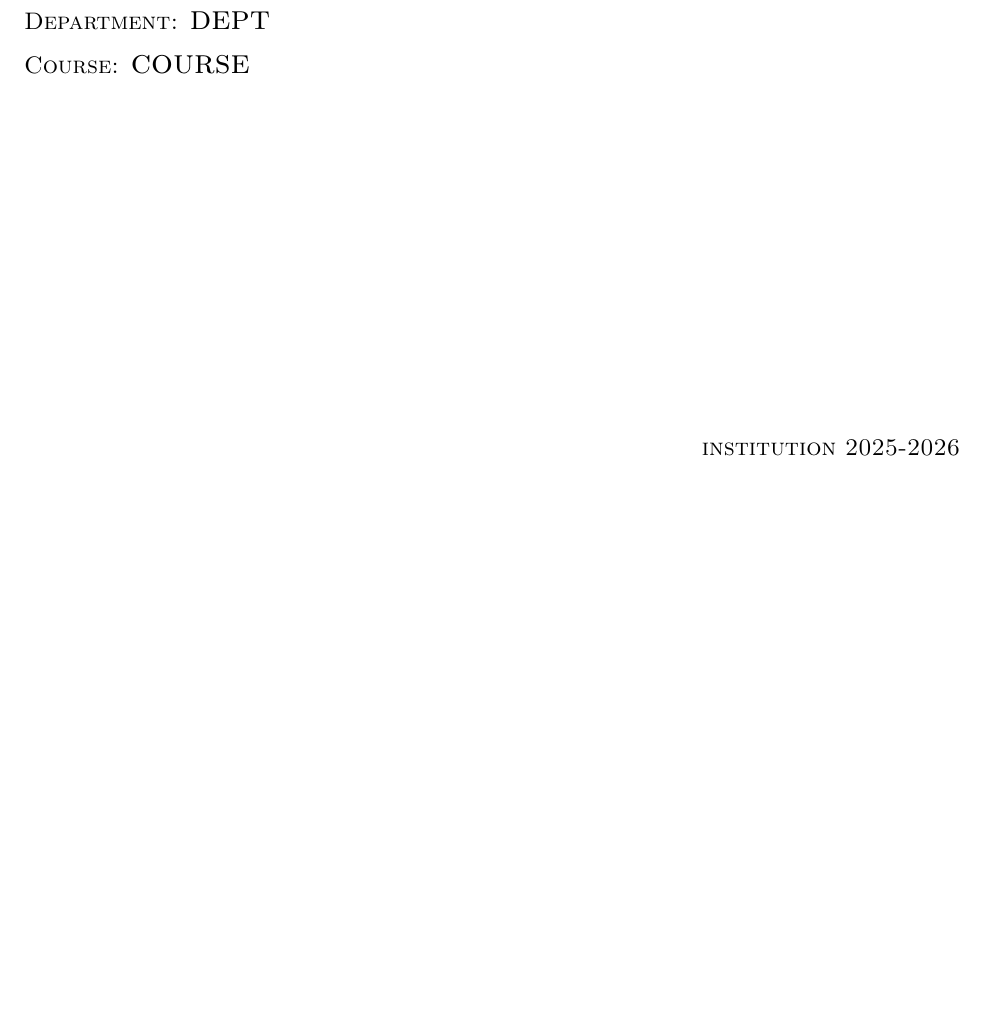
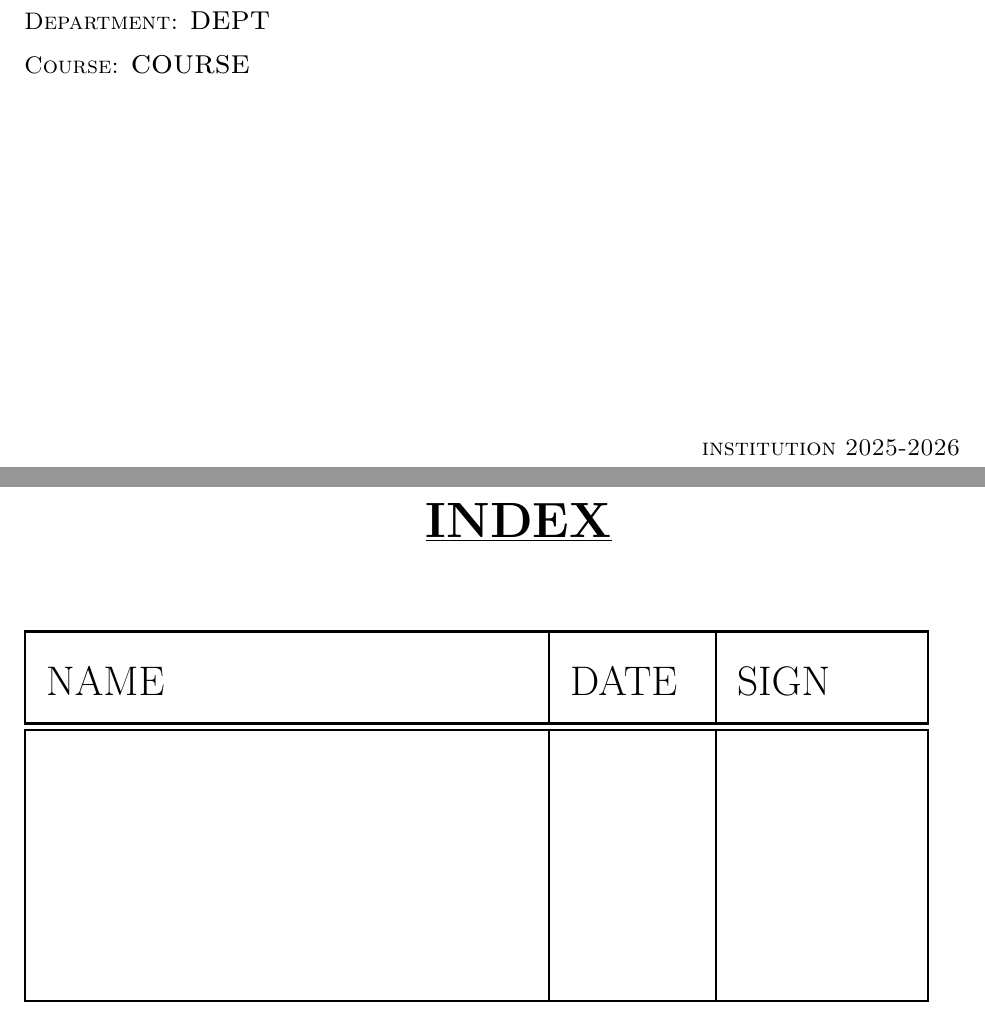
Before and after one commit to AminurAlam/samples, a LaTeX document (latex/template.tex): part of the page before the commit and two parts of pages 1 and 2 of 2 after it, the two joined at a grey line, cut so that both start at the same text, the shorter picture padded with empty space. Compiled offline with pdfLaTeX.

Commit message:
latex: template index

```diff
--- a/latex/template.tex
+++ b/latex/template.tex
@@ -14,6 +15,28 @@
 
 \begin{document}
 \generatetitlepage{subject}{name}{roll}{$n^{th}$}{dept}{course}{institution}
+{ % INDEX
+  \newgeometry{left=2cm,right=2cm,top=1in,bottom=1in}
+  \centering
+  \underline{\Huge \bfseries INDEX}
+  \vspace*{3\baselineskip}
+
+  \setlength{\arrayrulewidth}{0.4mm}
+  \renewcommand{\arraystretch}{1.8}
+  \setlength{\tabcolsep}{10pt}
+
+  \LARGE
+  \begin{tabular}{|m{8.5cm}|m{2.2cm}|m{3cm}|}
+    \hline
+    NAME & DATE & SIGN \\
+    \hline
+    \hline
+    & & \\
+    & & \\
+    & & \\
+    \hline
+  \end{tabular}
+}
 \lhead{}
 \chead{}
 \rhead{}
```
Also changed, not shown: latex/template.tex (1 more changed lines).
